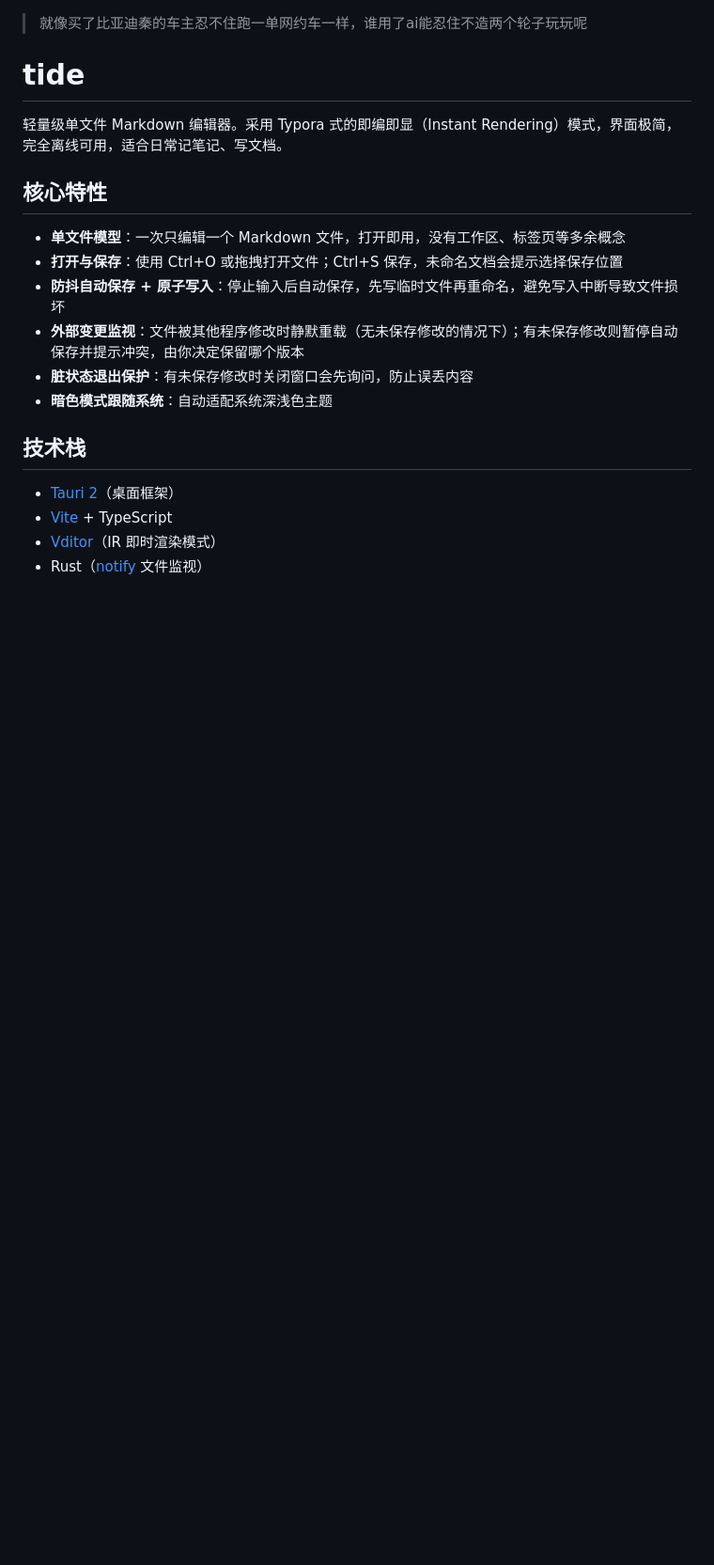
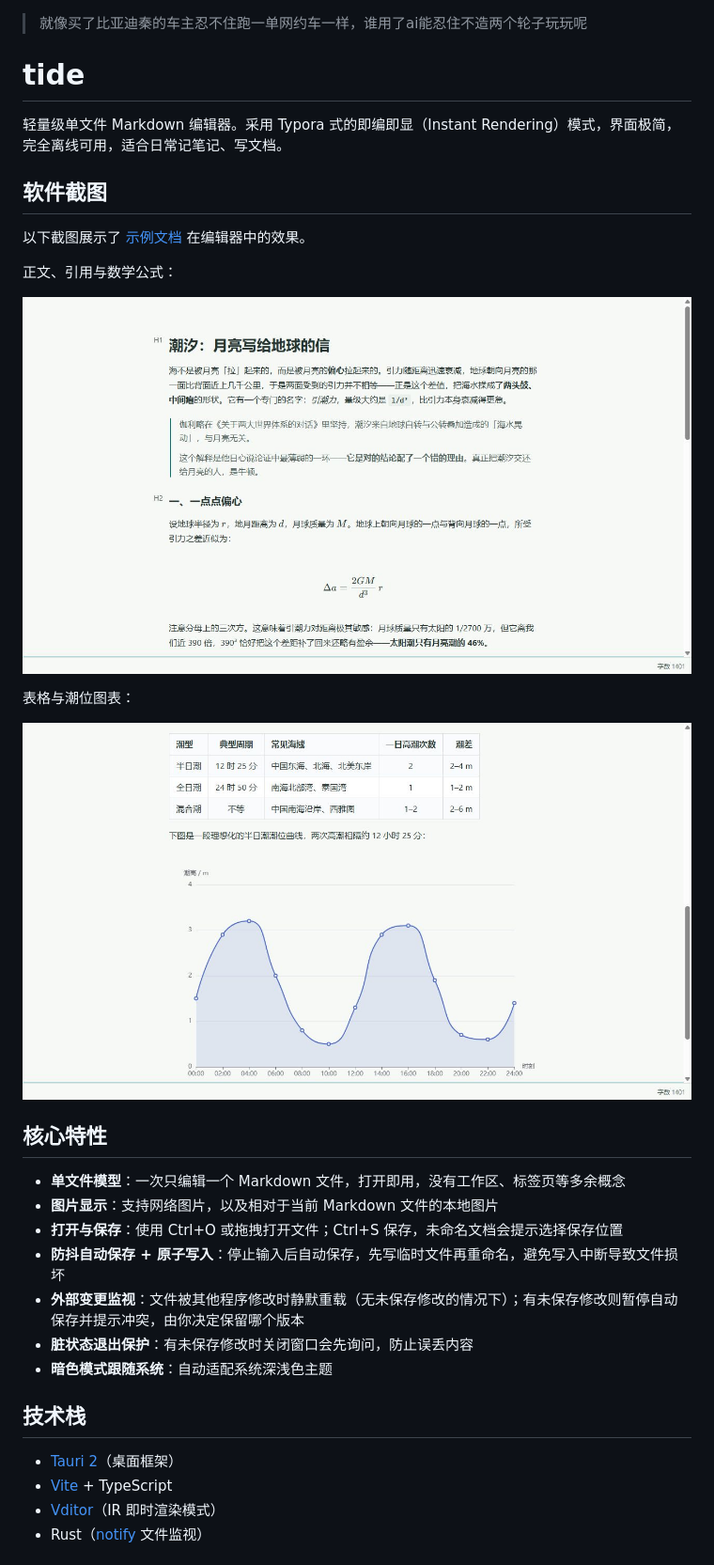
Before and after one commit to HaltijaZhou/tide, a Markdown page: README.md, the part around one of its changes. Shown at 94% size. GitHub-like rendering; pictures changed too: docs/images/tide-editor.jpg (added), docs/images/tide-table-chart.jpg (added); blank space fills up the shorter version.

```diff
--- a/README.md
+++ b/README.md
@@ -3,9 +3,22 @@
 
 轻量级单文件 Markdown 编辑器。采用 Typora 式的即编即显（Instant Rendering）模式，界面极简，完全离线可用，适合日常记笔记、写文档。
 
+## 软件截图
+
+以下截图展示了 [示例文档](docs/showcase.md) 在编辑器中的效果。
+
+正文、引用与数学公式：
+
+![编辑器中的正文、引用与数学公式](docs/images/tide-editor.jpg)
+
+表格与潮位图表：
+
+![编辑器中的表格与潮位图表](docs/images/tide-table-chart.jpg)
+
 ## 核心特性
 
 - **单文件模型**：一次只编辑一个 Markdown 文件，打开即用，没有工作区、标签页等多余概念
+- **图片显示**：支持网络图片，以及相对于当前 Markdown 文件的本地图片
 - **打开与保存**：使用 Ctrl+O 或拖拽打开文件；Ctrl+S 保存，未命名文档会提示选择保存位置
 - **防抖自动保存 + 原子写入**：停止输入后自动保存，先写临时文件再重命名，避免写入中断导致文件损坏
 - **外部变更监视**：文件被其他程序修改时静默重载（无未保存修改的情况下）；有未保存修改则暂停自动保存并提示冲突，由你决定保留哪个版本
```
Also changed, not shown: other parts of README.md (+0 -16 lines), CHANGELOG.md (+36 -0 lines), docs/showcase.md (+1 -1 lines), 12 other files.
